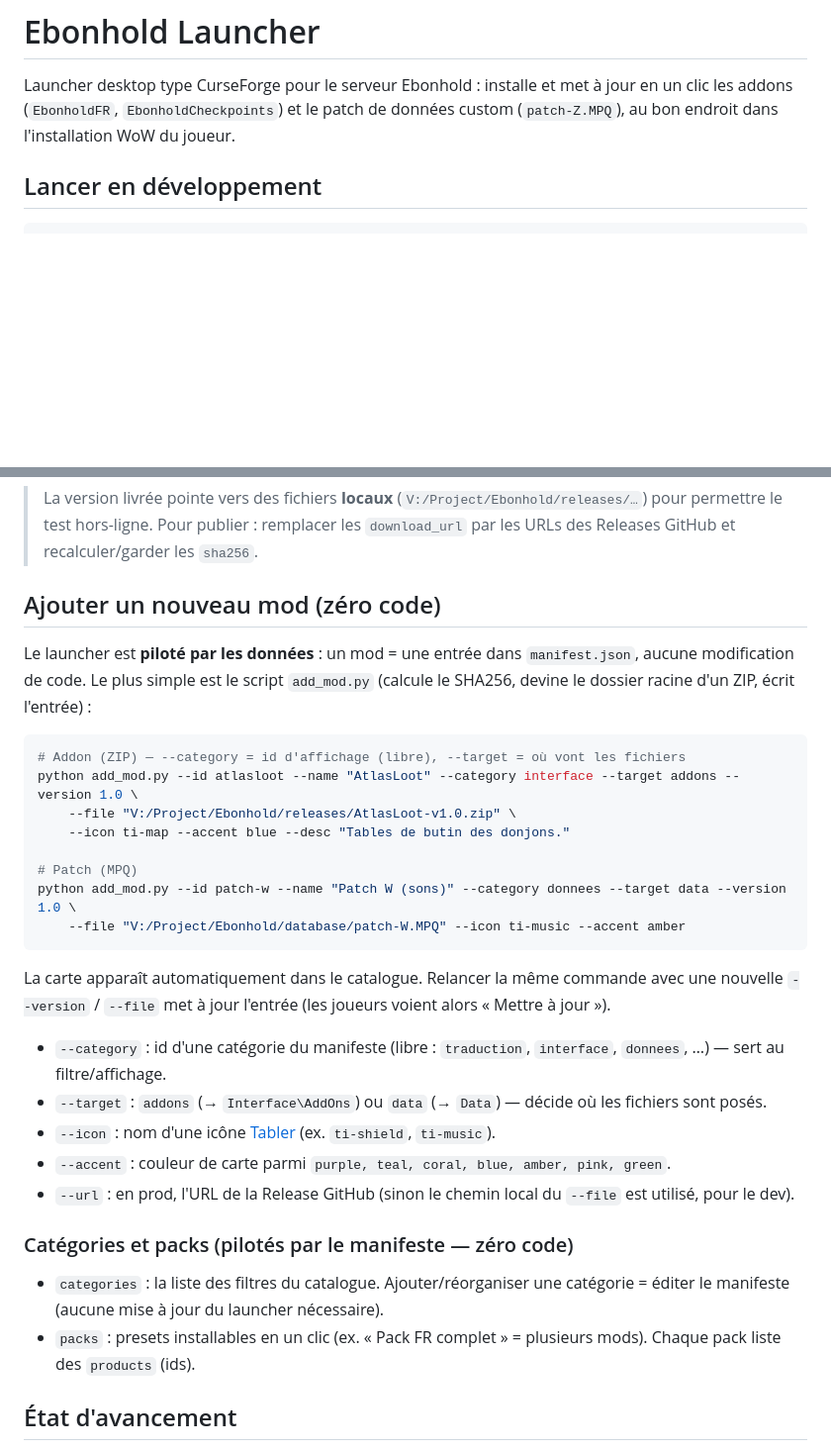
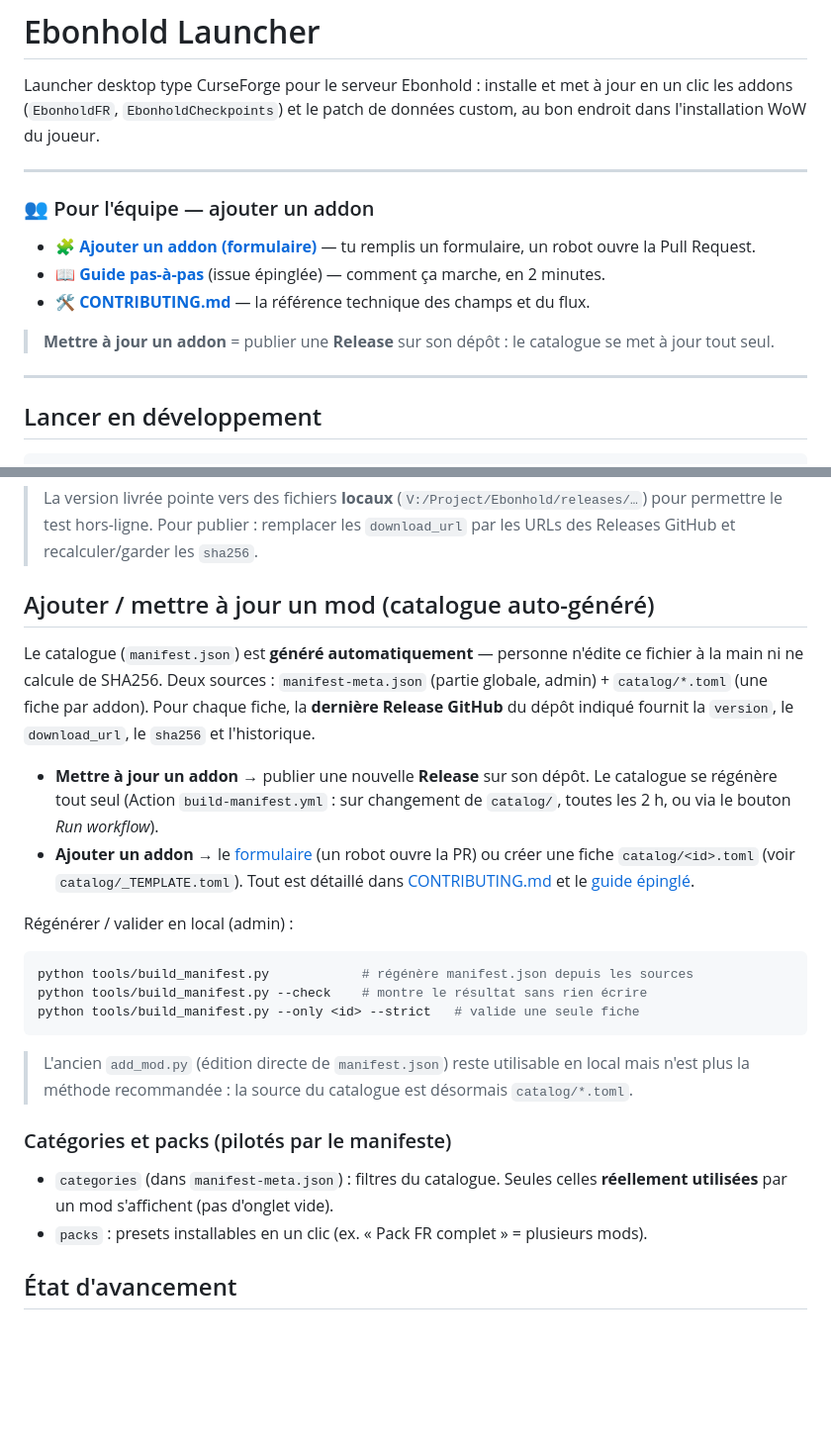
Before and after one commit to Squall98/Ebonhold-Launcher, a Markdown page: README.md, 2 parts joined by grey strips. Shown at 99% size. Drawn GitHub-style; blank space fills up the shorter version.

Commit message:
docs(readme): encadré "Pour l'équipe" + section catalogue auto-généré
Liens d'accès rapide en tête de README (formulaire d'ajout, guide épinglé #1,
CONTRIBUTING) et mise à jour de la section "Ajouter un mod" pour le nouveau
système auto-généré (catalog/*.toml). add_mod.py repassé en méthode héritée.

Co-Authored-By: Claude Opus 4.8 <noreply@anthropic.com>

````diff
--- a/README.md
+++ b/README.md
@@ -2,7 +2,19 @@
 
 Launcher desktop type CurseForge pour le serveur Ebonhold : installe et met à jour
 en un clic les addons (`EbonholdFR`, `EbonholdCheckpoints`) et le patch de données
-custom (`patch-Z.MPQ`), au bon endroit dans l'installation WoW du joueur.
+custom, au bon endroit dans l'installation WoW du joueur.
+
+---
+
+### 👥 Pour l'équipe — ajouter un addon
+
+- 🧩 **[Ajouter un addon (formulaire)](https://github.com/Squall98/Ebonhold-Launcher/issues/new?template=add-addon.yml)** — tu remplis un formulaire, un robot ouvre la Pull Request.
+- 📖 **[Guide pas-à-pas](https://github.com/Squall98/Ebonhold-Launcher/issues/1)** (issue épinglée) — comment ça marche, en 2 minutes.
+- 🛠️ **[CONTRIBUTING.md](CONTRIBUTING.md)** — la référence technique des champs et du flux.
+
+> **Mettre à jour un addon** = publier une **Release** sur son dépôt : le catalogue se met à jour tout seul.
+
+---
 
 ## Lancer en développement
 
@@ -48,38 +60,36 @@ sa `version`, son `download_url` et son `sha256` (vérification d'intégrité).
 > pour permettre le test hors-ligne. Pour publier : remplacer les `download_url` par les
 > URLs des Releases GitHub et recalculer/garder les `sha256`.
 
-## Ajouter un nouveau mod (zéro code)
+## Ajouter / mettre à jour un mod (catalogue auto-généré)
 
-Le launcher est **piloté par les données** : un mod = une entrée dans `manifest.json`,
-aucune modification de code. Le plus simple est le script `add_mod.py` (calcule le SHA256,
-devine le dossier racine d'un ZIP, écrit l'entrée) :
+Le catalogue (`manifest.json`) est **généré automatiquement** — personne n'édite ce fichier à la
+main ni ne calcule de SHA256. Deux sources : `manifest-meta.json` (partie globale, admin) +
+`catalog/*.toml` (une fiche par addon). Pour chaque fiche, la **dernière Release GitHub** du dépôt
+indiqué fournit la `version`, le `download_url`, le `sha256` et l'historique.
+
+- **Mettre à jour un addon** → publier une nouvelle **Release** sur son dépôt. Le catalogue se
+  régénère tout seul (Action `build-manifest.yml` : sur changement de `catalog/`, toutes les 2 h,
+  ou via le bouton *Run workflow*).
+- **Ajouter un addon** → le [formulaire](https://github.com/Squall98/Ebonhold-Launcher/issues/new?template=add-addon.yml)
+  (un robot ouvre la PR) ou créer une fiche `catalog/<id>.toml` (voir `catalog/_TEMPLATE.toml`).
+  Tout est détaillé dans [CONTRIBUTING.md](CONTRIBUTING.md) et le [guide épinglé](https://github.com/Squall98/Ebonhold-Launcher/issues/1).
+
+Régénérer / valider en local (admin) :
 
 ```bash
-# Addon (ZIP) — --category = id d'affichage (libre), --target = où vont les fichiers
-python add_mod.py --id atlasloot --name "AtlasLoot" --category interface --target addons --version 1.0 \
-    --file "V:/Project/Ebonhold/releases/AtlasLoot-v1.0.zip" \
-    --icon ti-map --accent blue --desc "Tables de butin des donjons."
-
-# Patch (MPQ)
-python add_mod.py --id patch-w --name "Patch W (sons)" --category donnees --target data --version 1.0 \
-    --file "V:/Project/Ebonhold/database/patch-W.MPQ" --icon ti-music --accent amber
+python tools/build_manifest.py            # régénère manifest.json depuis les sources
+python tools/build_manifest.py --check    # montre le résultat sans rien écrire
+python tools/build_manifest.py --only <id> --strict   # valide une seule fiche
 ```
 
-La carte apparaît automatiquement dans le catalogue. Relancer la même commande avec une
-nouvelle `--version` / `--file` met à jour l'entrée (les joueurs voient alors « Mettre à jour »).
+> L'ancien `add_mod.py` (édition directe de `manifest.json`) reste utilisable en local mais n'est
+> plus la méthode recommandée : la source du catalogue est désormais `catalog/*.toml`.
 
-- `--category` : id d'une catégorie du manifeste (libre : `traduction`, `interface`, `donnees`, …) — sert au filtre/affichage.
-- `--target` : `addons` (→ `Interface\AddOns`) ou `data` (→ `Data`) — décide où les fichiers sont posés.
-- `--icon` : nom d'une icône [Tabler](https://tabler.io/icons) (ex. `ti-shield`, `ti-music`).
-- `--accent` : couleur de carte parmi `purple, teal, coral, blue, amber, pink, green`.
-- `--url` : en prod, l'URL de la Release GitHub (sinon le chemin local du `--file` est utilisé, pour le dev).
+### Catégories et packs (pilotés par le manifeste)
 
-### Catégories et packs (pilotés par le manifeste — zéro code)
-
-- `categories` : la liste des filtres du catalogue. Ajouter/réorganiser une catégorie = éditer le manifeste
-  (aucune mise à jour du launcher nécessaire).
-- `packs` : presets installables en un clic (ex. « Pack FR complet » = plusieurs mods). Chaque pack liste
-  des `products` (ids).
+- `categories` (dans `manifest-meta.json`) : filtres du catalogue. Seules celles **réellement
+  utilisées** par un mod s'affichent (pas d'onglet vide).
+- `packs` : presets installables en un clic (ex. « Pack FR complet » = plusieurs mods).
 
 ## État d'avancement
 
````
